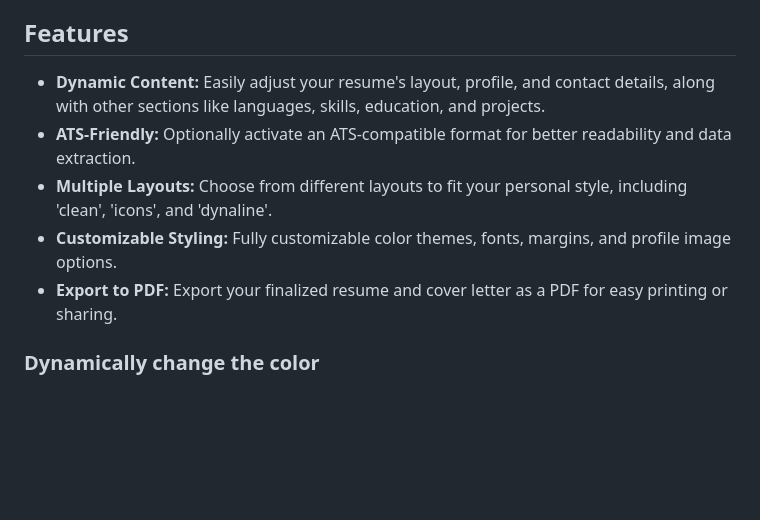
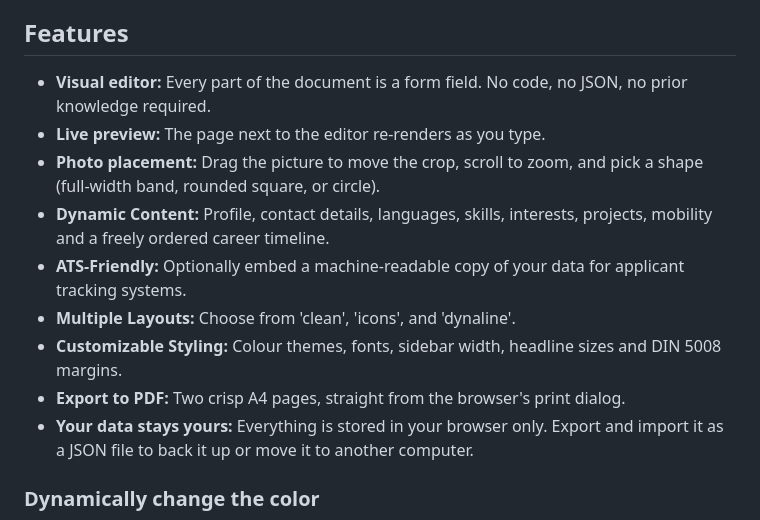
Before and after one commit to rickintoplace/RickCV, a Markdown page: README.md, the part around the change printed below. Rendered like a GitHub page; blank space fills up the shorter version.

```diff
--- a/README.md
+++ b/README.md
@@ -22,11 +30,15 @@ Two A4 pages are generated and saved as a PDF file that can be read by both peop
 
 ## Features
 
-- **Dynamic Content:** Easily adjust your resume's layout, profile, and contact details, along with other sections like languages, skills, education, and projects.
-- **ATS-Friendly:** Optionally activate an ATS-compatible format for better readability and data extraction.
-- **Multiple Layouts:** Choose from different layouts to fit your personal style, including 'clean', 'icons', and 'dynaline'.
-- **Customizable Styling:** Fully customizable color themes, fonts, margins, and profile image options.
-- **Export to PDF:** Export your finalized resume and cover letter as a PDF for easy printing or sharing.
+- **Visual editor:** Every part of the document is a form field. No code, no JSON, no prior knowledge required.
+- **Live preview:** The page next to the editor re-renders as you type.
+- **Photo placement:** Drag the picture to move the crop, scroll to zoom, and pick a shape (full-width band, rounded square, or circle).
+- **Dynamic Content:** Profile, contact details, languages, skills, interests, projects, mobility and a freely ordered career timeline.
+- **ATS-Friendly:** Optionally embed a machine-readable copy of your data for applicant tracking systems.
+- **Multiple Layouts:** Choose from 'clean', 'icons', and 'dynaline'.
+- **Customizable Styling:** Colour themes, fonts, sidebar width, headline sizes and DIN 5008 margins.
+- **Export to PDF:** Two crisp A4 pages, straight from the browser's print dialog.
+- **Your data stays yours:** Everything is stored in your browser only. Export and import it as a JSON file to back it up or move it to another computer.
 
 ### Dynamically change the color
 ![color changes](https://github.com/rickintoplace/RickCV/blob/main/examples/dynamic%20accent%20color.png?raw=true)
```
Also changed, not shown: other parts of README.md (+83 -50 lines), examples/builder.png (added), 10 other files.
